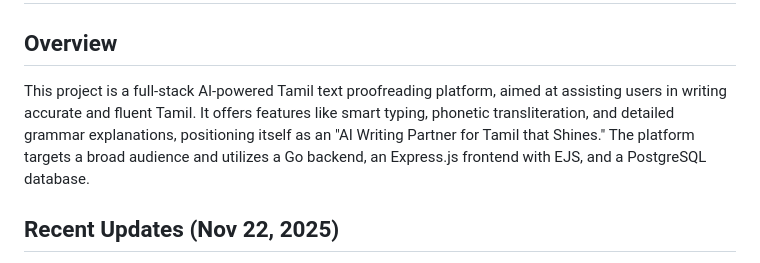
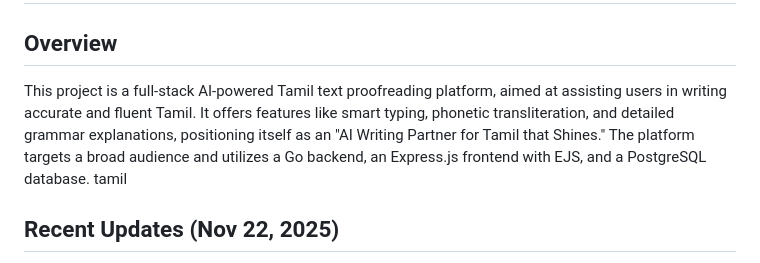
Before and after one commit to palkani/tamil-proofreading-platform, a Markdown page: replit.md, the part around the change. GitHub-like rendering.

```diff
--- a/replit.md
+++ b/replit.md
@@ -1,7 +1,7 @@
 # Tamil AI Proofreading Platform
 
 ## Overview
-This project is a full-stack AI-powered Tamil text proofreading platform, aimed at assisting users in writing accurate and fluent Tamil. It offers features like smart typing, phonetic transliteration, and detailed grammar explanations, positioning itself as an "AI Writing Partner for Tamil that Shines." The platform targets a broad audience and utilizes a Go backend, an Express.js frontend with EJS, and a PostgreSQL database.
+This project is a full-stack AI-powered Tamil text proofreading platform, aimed at assisting users in writing accurate and fluent Tamil. It offers features like smart typing, phonetic transliteration, and detailed grammar explanations, positioning itself as an "AI Writing Partner for Tamil that Shines." The platform targets a broad audience and utilizes a Go backend, an Express.js frontend with EJS, and a PostgreSQL database. tamil
 
 ## Recent Updates (Nov 22, 2025)
 - **Contact Page Simplified:** Replaced multi-option contact page with a single email form featuring:
```
